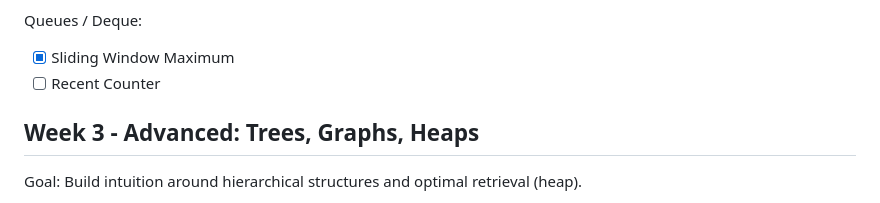
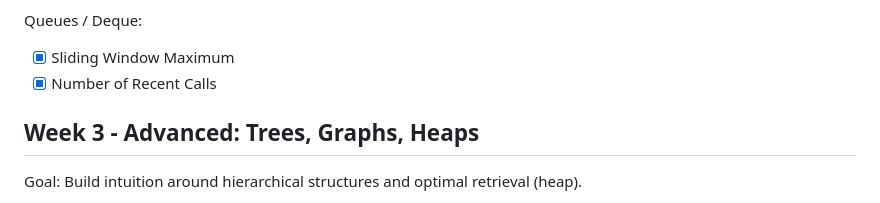
Before and after one commit to m-rbt01/general-exercises, a Markdown page: training-plan.md, the part around the change. Drawn GitHub-style.

Commit message:
docs: check Week 2 num-of-recent-calls as complete

```diff
--- a/training-plan.md
+++ b/training-plan.md
@@ -62,7 +62,7 @@ Stacks:
 
 Queues / Deque:
 - [x] Sliding Window Maximum
-- [ ] Recent Counter
+- [x] Number of Recent Calls
 
 ## Week 3 - Advanced: Trees, Graphs, Heaps
 Goal: Build intuition around hierarchical structures and optimal retrieval (heap).
```
